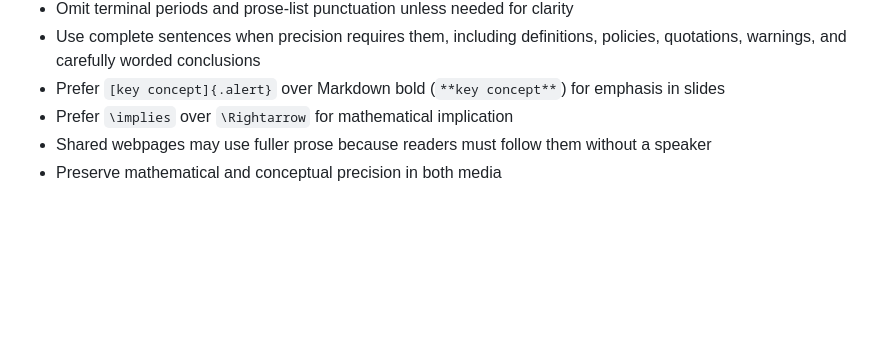
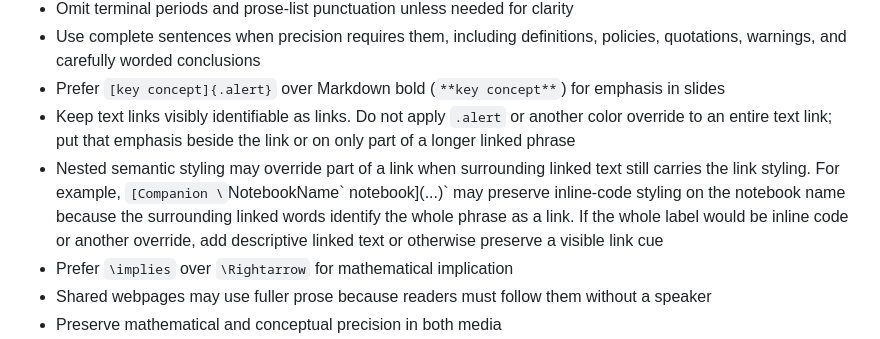
Before and after one commit to fjhickernell/HickernellAcademicLib, a Markdown page: AGENTS.md, the part around the change. Drawn GitHub-style; blank space fills up the shorter version.

Commit message:
Document link styling precedence

```diff
--- a/AGENTS.md
+++ b/AGENTS.md
@@ -93,6 +93,16 @@ Write reusable content for its medium:
   policies, quotations, warnings, and carefully worded conclusions
 - Prefer `[key concept]{.alert}` over Markdown bold (`**key concept**`) for
   emphasis in slides
+- Keep text links visibly identifiable as links. Do not apply `.alert` or
+  another color override to an entire text link; put that emphasis beside the
+  link or on only part of a longer linked phrase
+- Nested semantic styling may override part of a link when surrounding linked
+  text still carries the link styling. For example,
+  `[Companion \`NotebookName\` notebook](...)` may preserve inline-code styling
+  on the notebook name because the surrounding linked words identify the
+  whole phrase as a link. If the whole label would be inline code or another
+  override, add descriptive linked text or otherwise preserve a visible link
+  cue
 - Prefer `\implies` over `\Rightarrow` for mathematical implication
 - Shared webpages may use fuller prose because readers must follow them without
   a speaker
```
